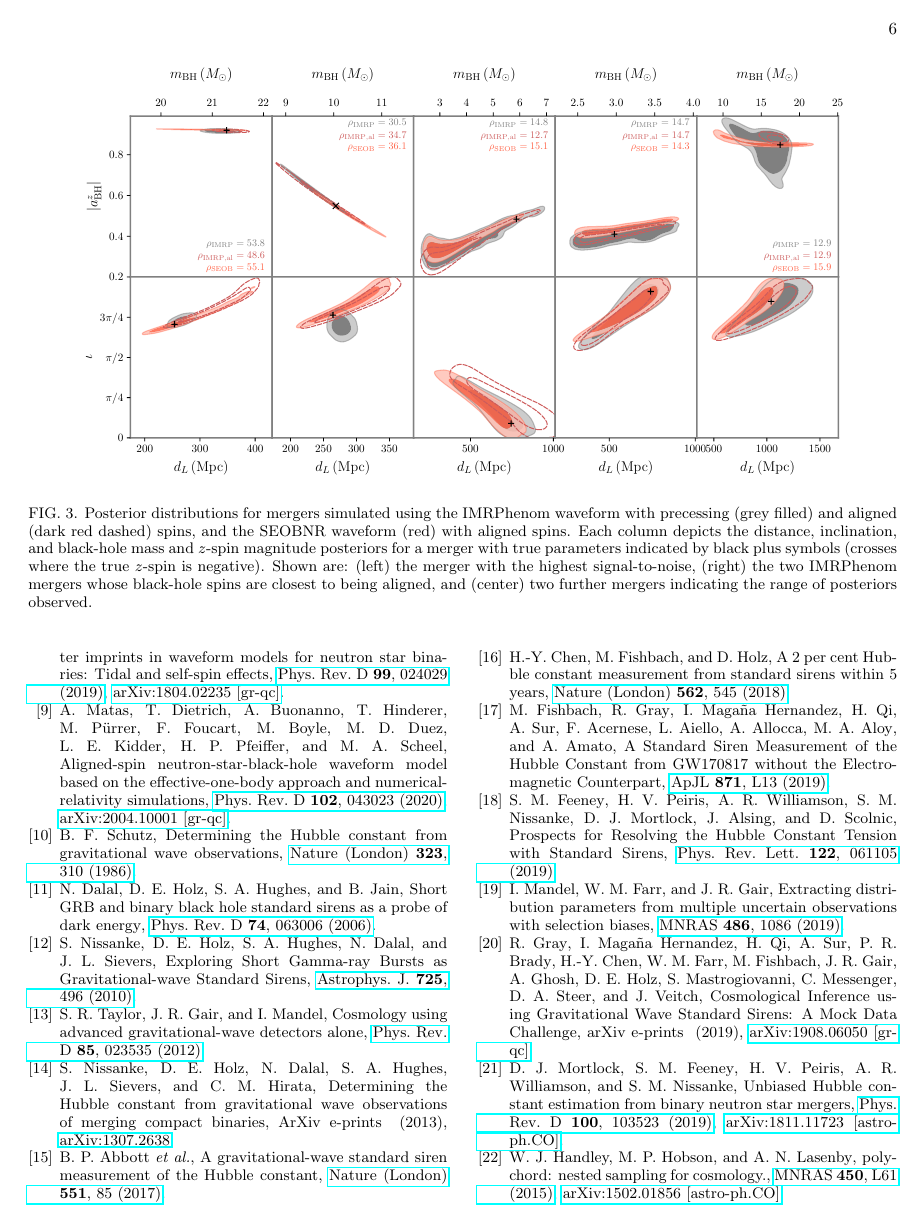
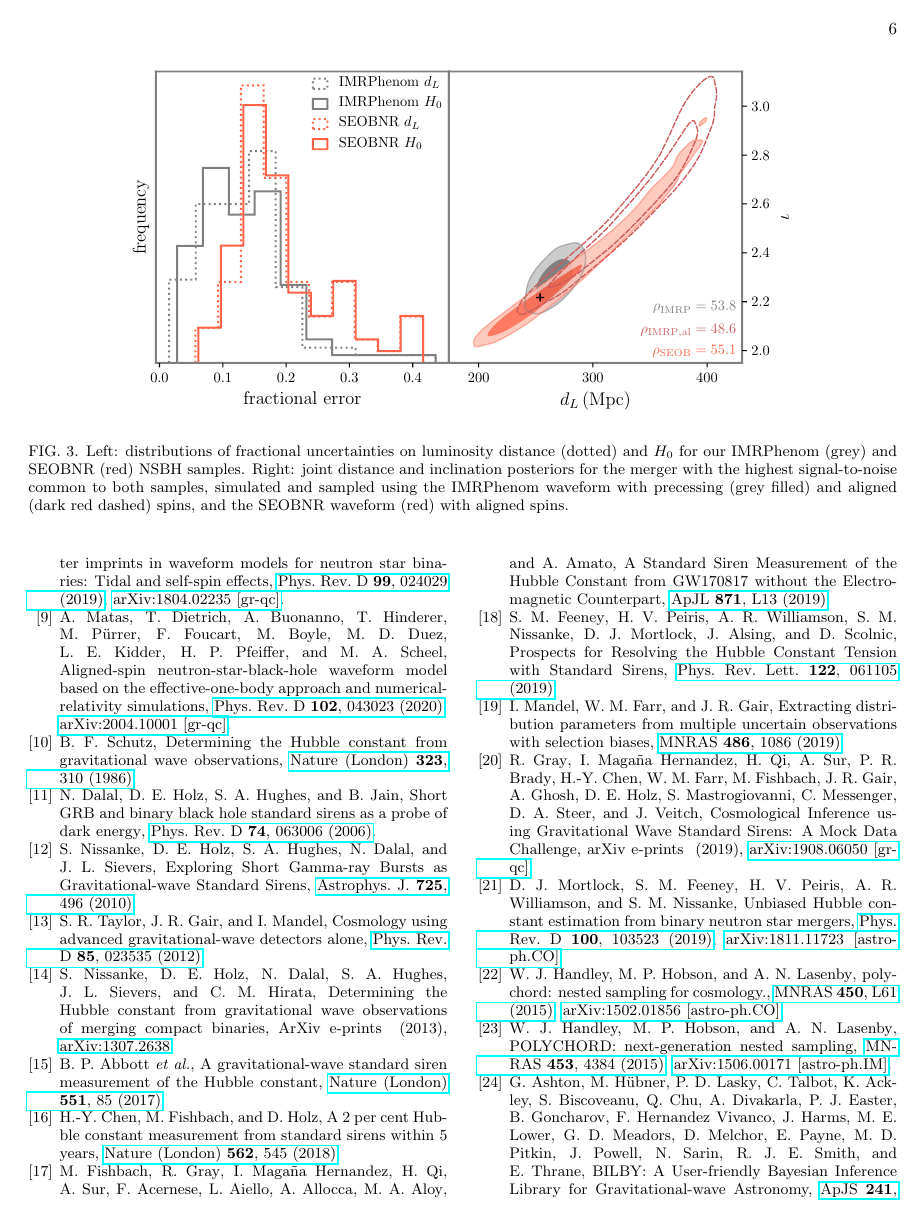
Before and after one commit to sfeeney/nsbh, a LaTeX paper (paper/nsbh0.tex): page 6 of 7. Compiled offline with pdfLaTeX.

Commit message:
Suggested third plot

```diff
--- a/paper/nsbh0.tex
+++ b/paper/nsbh0.tex
@@ -265,8 +265,8 @@ The \hubble\ uncertainties we find for both waveforms are comparable to the curr
 Let's now look at the results for individual mergers in closer detail, starting with the RHS of Fig.~\ref{fig:pops}. This shows the typical constraints on individual mergers' BH masses and spin magnitudes when using the SEOBNR waveform. A selection of zoomed-in versions of these constraints for both the SEOBNR (red, filled) and IMRPhenom (grey, filled) waveforms can be found in the top row of Fig.~\ref{fig:waveforms}. The selection is the highest SNR event common to both samples (left), the IMRPhenom event whose spins are closest to aligned (right), and three other mergers whose posteriors illustrate the types of degeneracies present. These plots bode well for recovering information about the neutron-star equation of state from the position of the tidal disruption line, though this is the focus of future work. Information more pertinent to the question at hand can be found in the bottom row of Fig.~\ref{fig:waveforms}, in which we show the constraints on the distance and inclination of a selection of mergers, whose various signal-to-noise ratios are indicated in the top row. What is clear, here, is the importance of precession in breaking the distance-inclination degeneracy, particularly in high-SNR events. We illustrate this further by re-running the IMRPhenom cases assuming aligned spins, having set their x and y spin components to zero. These results are overlaid as dashed dark red contours. The distance-inclination degeneracies blow up for the highest-SNR events, which will have a clear impact on the population's ability to constrain $H_0$.
 
 \begin{figure*}[ht!]
-\includegraphics[width=16cm]{{nsbh_pop_H1+_L1+_V1+_K1+_A1_d_32.0_mf_20.0_rf_14.0_dndz_rr_ubhmp_2.5_40.0_unsmp_1.0_2.4_bbhsp_aligned_imp_sample_weighted_samples_spin_z_mass_dis_inc_wf_comp}.pdf}
-\caption{Posterior distributions for mergers simulated using the IMRPhenom waveform with precessing (grey filled) and aligned (dark red dashed) spins, and the SEOBNR waveform (red) with aligned spins. Each column depicts the distance, inclination, and black-hole mass and $z$-spin magnitude posteriors for a merger with true parameters indicated by black plus symbols (crosses where the true $z$-spin is negative). Shown are: (left) the merger with the highest signal-to-noise, (right) the two IMRPhenom mergers whose black-hole spins are closest to being aligned, and (center) two further mergers indicating the range of posteriors observed. \label{fig:waveforms}}
+\includegraphics[width=14cm]{{nsbh_pop_H1+_L1+_V1+_K1+_A1_d_32.0_mf_20.0_rf_14.0_dndz_rr_ubhmp_2.5_40.0_unsmp_1.0_2.4_bbhsp_frac_errs}.pdf}
+\caption{Left: distributions of fractional uncertainties on luminosity distance (dotted) and \hubble\ for our IMRPhenom (grey) and SEOBNR (red) NSBH samples. Right: joint distance and inclination posteriors for the merger with the highest signal-to-noise common to both samples, simulated and sampled using the IMRPhenom waveform with precessing (grey filled) and aligned (dark red dashed) spins, and the SEOBNR waveform (red) with aligned spins. \label{fig:waveforms}}
 \end{figure*}
 
 % % % % % % % % % % % % % % % % % % % % % % % % % % % % % %
```
Also changed, not shown: paper/nsbh_pop_H1+_L1+_V1+_K1+_A1_d_32.0_mf_20.0_rf_14.0_dndz_rr_ubhmp_2.5_40.0_unsmp_1.0_2.4_bbhsp_frac_errs.pdf (added).
